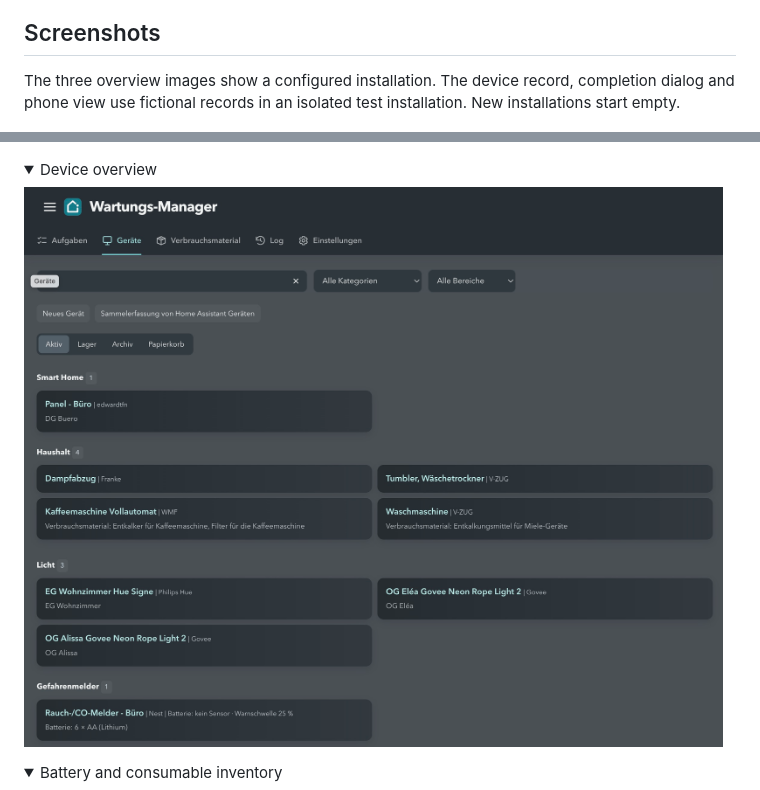
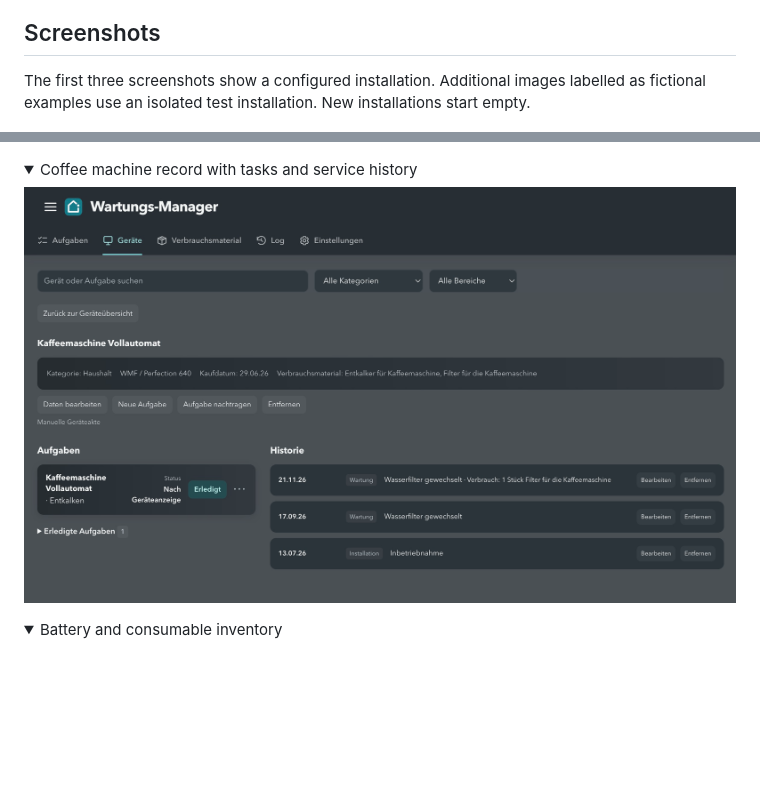
Before and after one commit to Raffaelloo22/homeassistant-wartungs-manager, a Markdown page: README.en.md, 2 parts joined by grey strips. Rendered like a GitHub page; pictures changed too: docs/images/device-coffee-desktop.jpg (added), docs/images/devices-desktop.jpg (deleted); folded sections open; blank space fills up the shorter version.

Commit message:
Zweiten Screenshot durch Kaffeemaschinen-Geräteakte ersetzen

```diff
--- a/README.en.md
+++ b/README.en.md
@@ -25,14 +25,14 @@ Completions, consumption and purchases need your confirmation. Purchase reminder
 
 ## Screenshots
 
-The three overview images show a configured installation. The device record, completion dialog and phone view use fictional records in an isolated test installation. New installations start empty.
+The first three screenshots show a configured installation. Additional images labelled as fictional examples use an isolated test installation. New installations start empty.
 
 ![Tasks with due dates, battery quantities and purchase reminders](docs/images/tasks-desktop.jpg)
 
 <details>
-<summary>Device overview</summary>
+<summary>Coffee machine record with tasks and service history</summary>
 
-![Devices grouped by category, with consumables and battery information](docs/images/devices-desktop.jpg)
+![Coffee machine record with linked consumables, tasks and maintenance history](docs/images/device-coffee-desktop.jpg)
 
 </details>
 
```
Also changed, not shown: CONTRIBUTING.md (+1 -1 lines), README.md (+3 -3 lines).
